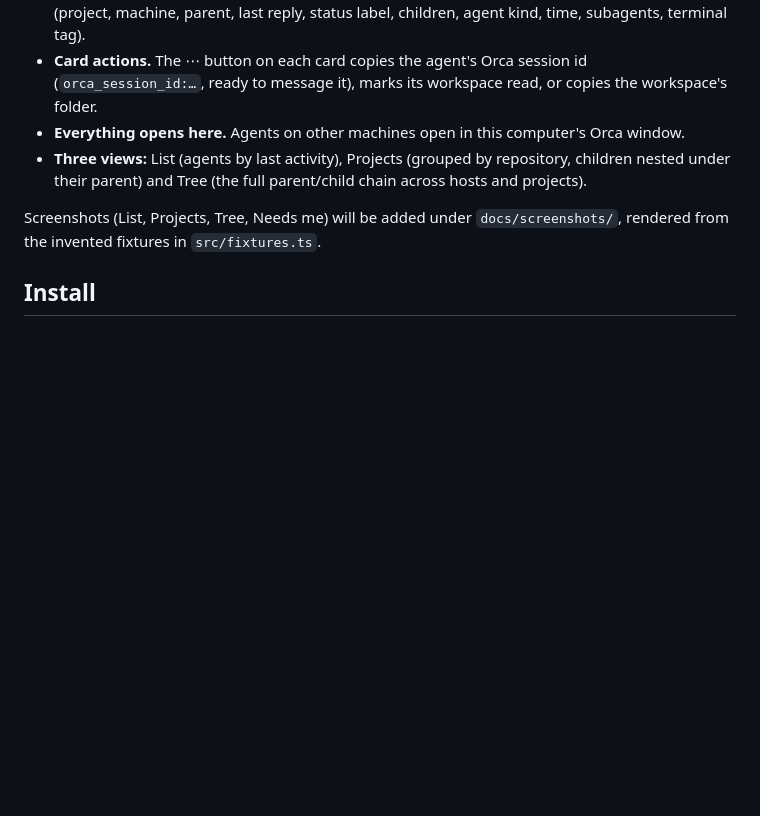
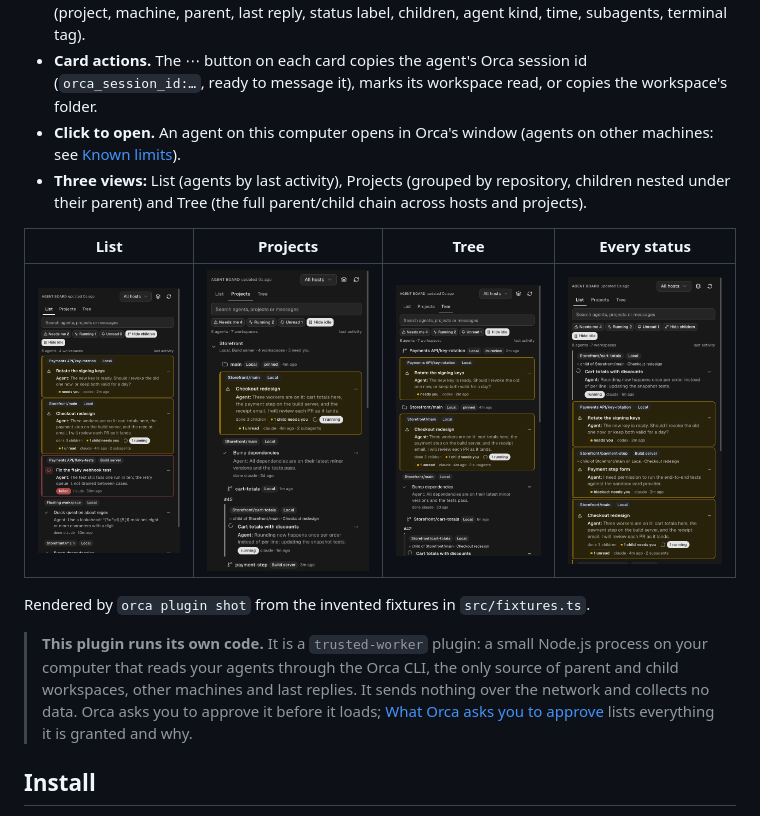
Before and after one commit to henriquefps/orca-agent-board-plugin, a Markdown page: README.md, the part around the change. GitHub-like rendering; pictures changed too: docs/screenshots/list.png (added), docs/screenshots/projects.png (added), docs/screenshots/statuses.png (added); blank space fills up the shorter version.

Commit message:
README: screenshots and a note on the trusted worker
Four panel shots rendered by orca plugin shot from the invented fixtures
(List, Projects, Tree, every status). Say up front that the plugin runs
its own code and why, and stop claiming other machines' agents open in
this window (see Known limits).

```diff
--- a/README.md
+++ b/README.md
@@ -16,12 +16,22 @@ work back. The built-in sidebar shows workspaces; Agent Board shows **agents**:
   machine, parent, last reply, status label, children, agent kind, time, subagents, terminal tag).
 - **Card actions.** The ⋯ button on each card copies the agent's Orca session id
   (`orca_session_id:…`, ready to message it), marks its workspace read, or copies the workspace's folder.
-- **Everything opens here.** Agents on other machines open in this computer's Orca window.
+- **Click to open.** An agent on this computer opens in Orca's window (agents on other machines: see
+  [Known limits](#known-limits)).
 - **Three views:** List (agents by last activity), Projects (grouped by repository, children nested under
   their parent) and Tree (the full parent/child chain across hosts and projects).
 
-Screenshots (List, Projects, Tree, Needs me) will be added under `docs/screenshots/`, rendered from the
-invented fixtures in `src/fixtures.ts`.
+| List | Projects | Tree | Every status |
+| --- | --- | --- | --- |
+| ![List view: agents by last activity, children hidden](docs/screenshots/list.png) | ![Projects view: one group per Git repository](docs/screenshots/projects.png) | ![Tree view: the parent and child chain](docs/screenshots/tree.png) | ![Cards in each status: running, needs you, blocked, a parent whose child needs you](docs/screenshots/statuses.png) |
+
+Rendered by `orca plugin shot` from the invented fixtures in `src/fixtures.ts`.
+
+> **This plugin runs its own code.** It is a `trusted-worker` plugin: a small Node.js process on your
+> computer that reads your agents through the Orca CLI, the only source of parent and child workspaces,
+> other machines and last replies. It sends nothing over the network and collects no data. Orca asks you
+> to approve it before it loads; [What Orca asks you to approve](#what-orca-asks-you-to-approve) lists
+> everything it is granted and why.
 
 ## Install
 
```
